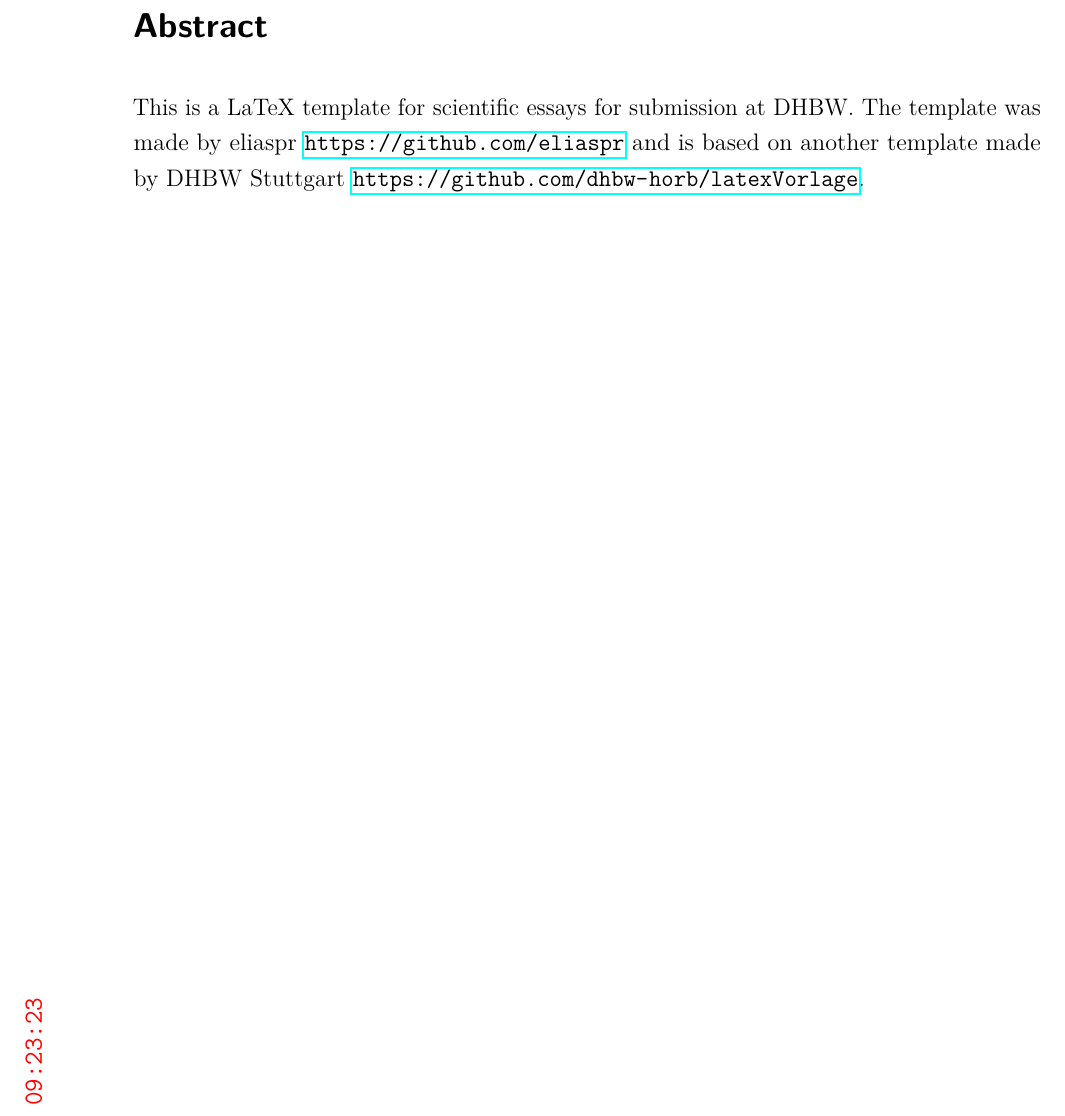
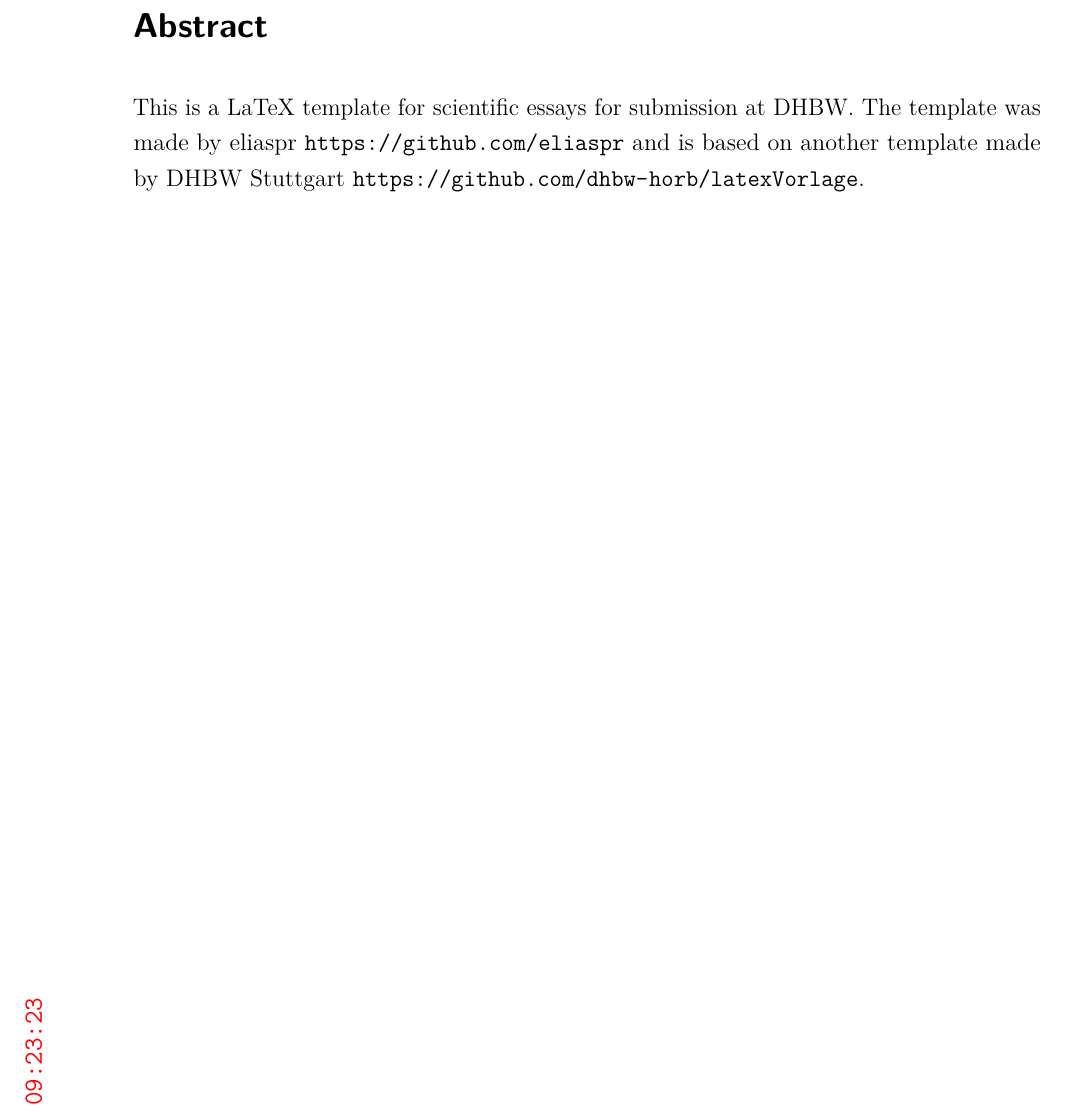
Before and after one commit to eliaspr/DHBW_LaTeX-Vorlage, a LaTeX book (text/dokumentation.tex, which reads text/ads/header.tex): part of page 4 of 18, cut so that both start at the same text. Compiled offline with pdfLaTeX.

Commit message:
Removed highlighting of hyperlinks
The attribute "pdfborder" removes the red border of the hyperlinks in the documentation

```diff
--- a/text/ads/header.tex
+++ b/text/ads/header.tex
@@ -83,7 +83,8 @@
     pdfcreator={pdflatex, LaTeX with KOMA-Script},
     pdfpagemode=UseOutlines,
     pdfdisplaydoctitle=true,
-    pdflang={de}
+    pdflang={de},
+    pdfborder={0 0 0}
 ]{hyperref}
 
 \hypersetup{%
```
